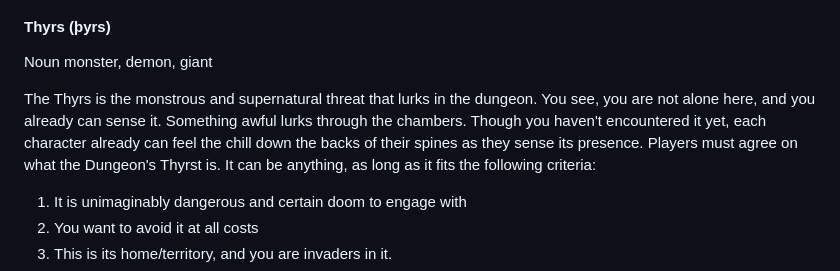
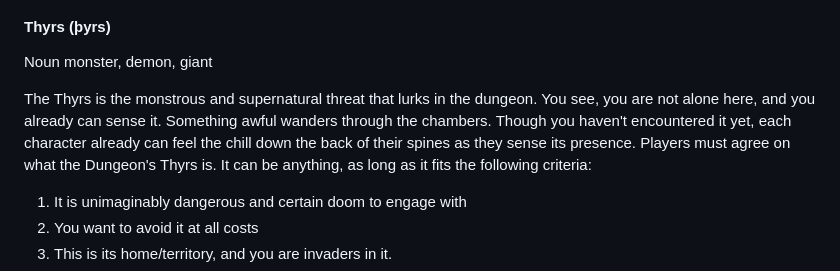
Before and after one commit to SteffenBlake/Thyrs, a Markdown page: content.md, the part around one of its changes. GitHub-like rendering.

```diff
--- a/content.md
+++ b/content.md
@@ -24,7 +24,7 @@ As per the namesake of the game:
 Noun
 monster, demon, giant
 
-The Thyrs is the monstrous and supernatural threat that lurks in the dungeon. You see, you are not alone here, and you already can sense it. Something awful lurks through the chambers. Though you haven't encountered it yet, each character already can feel the chill down the backs of their spines as they sense its presence. Players must agree on what the Dungeon's Thyrst is. It can be anything, as long as it fits the following criteria:
+The Thyrs is the monstrous and supernatural threat that lurks in the dungeon. You see, you are not alone here, and you already can sense it. Something awful wanders through the chambers. Though you haven't encountered it yet, each character already can feel the chill down the back of their spines as they sense its presence. Players must agree on what the Dungeon's Thyrs is. It can be anything, as long as it fits the following criteria:
 
 1. It is unimaginably dangerous and certain doom to engage with
 2. You want to avoid it at all costs
```
Also changed, not shown: other parts of content.md (+16 -16 lines).
